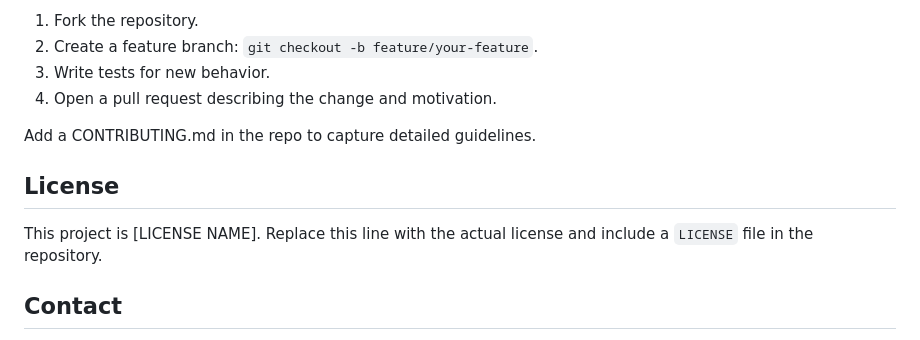
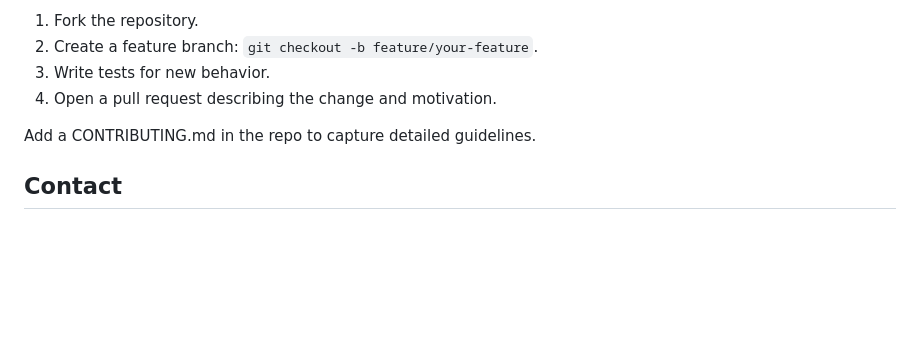
Before and after one commit to ZuhybDev/CyberCart, a Markdown page: README.md, the part around the change. Drawn GitHub-style; blank space fills up the shorter version.

Commit message:
Update README to remove license section
Removed license section and added note for CONTRIBUTING.md.

```diff
--- a/README.md
+++ b/README.md
@@ -79,9 +79,6 @@ We welcome contributions. Please:
 
 Add a CONTRIBUTING.md in the repo to capture detailed guidelines.
 
-## License
-This project is [LICENSE NAME]. Replace this line with the actual license and include a `LICENSE` file in the repository.
-
 ## Contact
 Maintainer: ZuhybDev
 Repository: [ZuhybDev/CyberCart](https://github.com/ZuhybDev/CyberCart)
```
